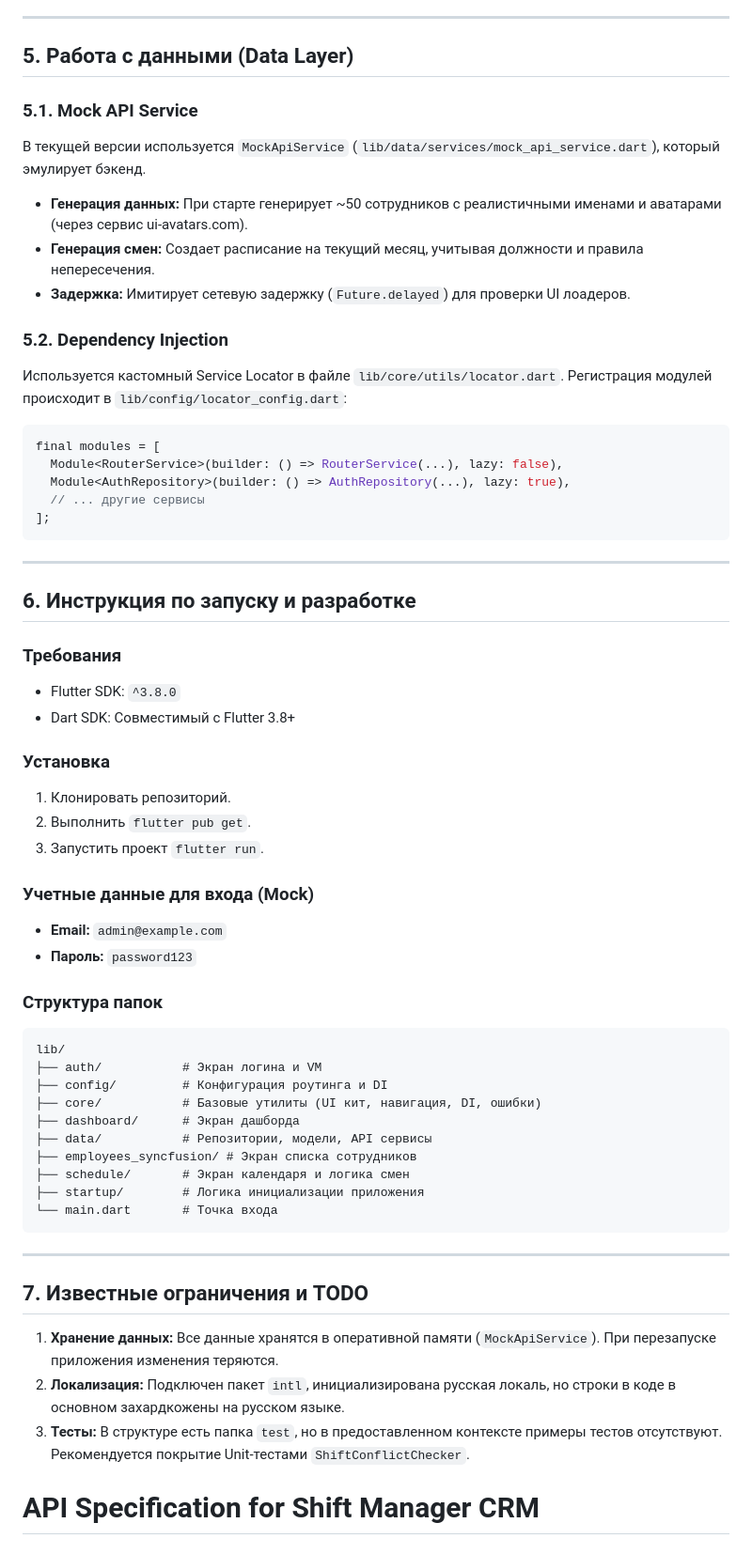
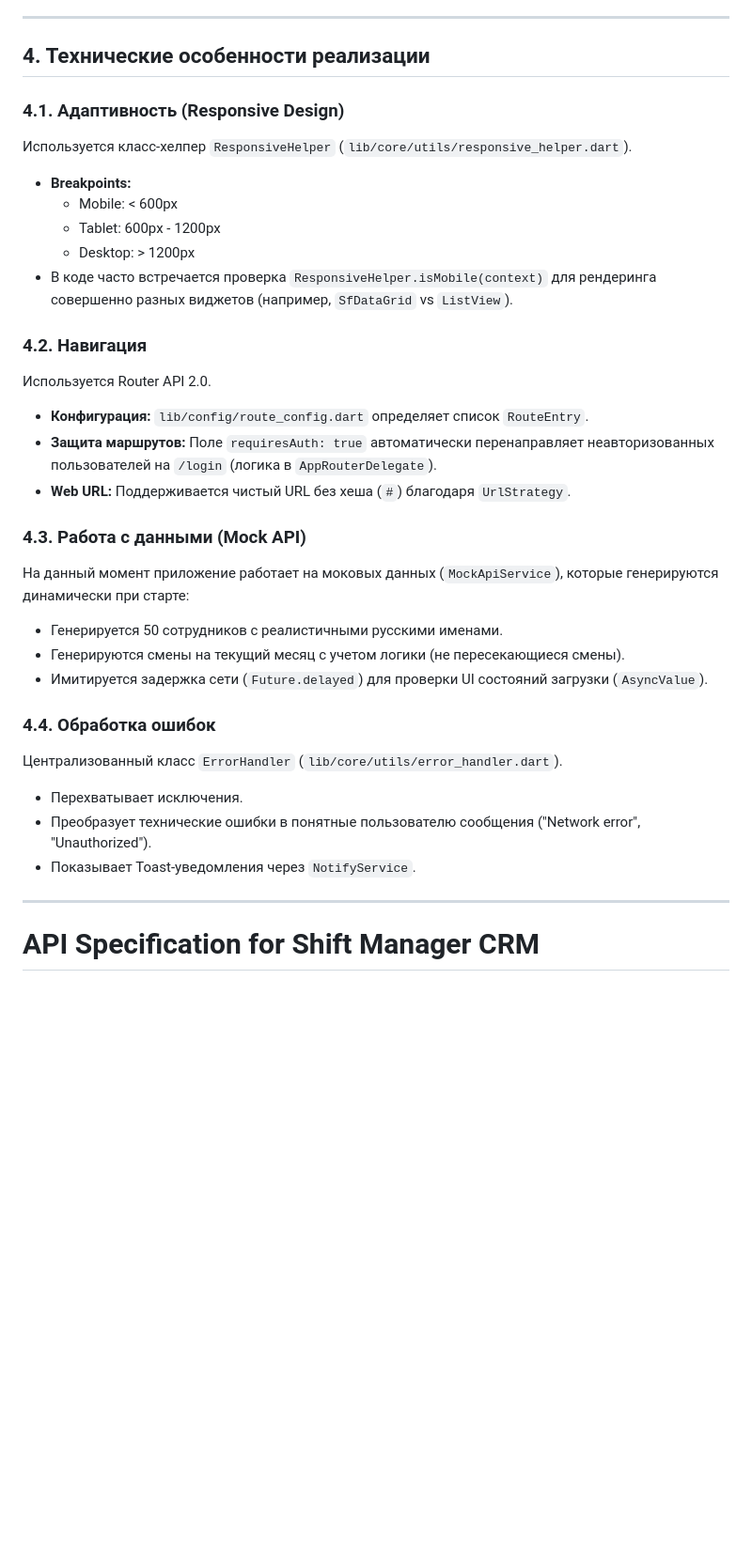
Before and after one commit to borchik26/Shift_Manager_CRM, a Markdown page: README.md, the part around one of its changes. Shown at 94% size. Drawn GitHub-style; blank space fills up the shorter version.

````diff
--- a/README.md
+++ b/README.md
@@ -124,65 +113,35 @@ classDiagram
 
 ---
 
-## 5. Работа с данными (Data Layer)
+## 4. Технические особенности реализации
 
-### 5.1. Mock API Service
-В текущей версии используется `MockApiService` (`lib/data/services/mock_api_service.dart`), который эмулирует бэкенд.
+### 4.1. Адаптивность (Responsive Design)
+Используется класс-хелпер `ResponsiveHelper` (`lib/core/utils/responsive_helper.dart`).
+*   **Breakpoints:**
+    *   Mobile: < 600px
+    *   Tablet: 600px - 1200px
+    *   Desktop: > 1200px
+*   В коде часто встречается проверка `ResponsiveHelper.isMobile(context)` для рендеринга совершенно разных виджетов (например, `SfDataGrid` vs `ListView`).
 
-*   **Генерация данных:** При старте генерирует ~50 сотрудников с реалистичными именами и аватарами (через сервис ui-avatars.com).
-*   **Генерация смен:** Создает расписание на текущий месяц, учитывая должности и правила непересечения.
-*   **Задержка:** Имитирует сетевую задержку (`Future.delayed`) для проверки UI лоадеров.
+### 4.2. Навигация
+Используется Router API 2.0.
+*   **Конфигурация:** `lib/config/route_config.dart` определяет список `RouteEntry`.
+*   **Защита маршрутов:** Поле `requiresAuth: true` автоматически перенаправляет неавторизованных пользователей на `/login` (логика в `AppRouterDelegate`).
+*   **Web URL:** Поддерживается чистый URL без хеша (`#`) благодаря `UrlStrategy`.
 
-### 5.2. Dependency Injection
-Используется кастомный Service Locator в файле `lib/core/utils/locator.dart`.
-Регистрация модулей происходит в `lib/config/locator_config.dart`:
+### 4.3. Работа с данными (Mock API)
+На данный момент приложение работает на моковых данных (`MockApiService`), которые генерируются динамически при старте:
+*   Генерируется 50 сотрудников с реалистичными русскими именами.
+*   Генерируются смены на текущий месяц с учетом логики (не пересекающиеся смены).
+*   Имитируется задержка сети (`Future.delayed`) для проверки UI состояний загрузки (`AsyncValue`).
 
-```dart
-final modules = [
-  Module<RouterService>(builder: () => RouterService(...), lazy: false),
-  Module<AuthRepository>(builder: () => AuthRepository(...), lazy: true),
-  // ... другие сервисы
-];
-```
+### 4.4. Обработка ошибок
+Централизованный класс `ErrorHandler` (`lib/core/utils/error_handler.dart`).
+*   Перехватывает исключения.
+*   Преобразует технические ошибки в понятные пользователю сообщения ("Network error", "Unauthorized").
+*   Показывает Toast-уведомления через `NotifyService`.
 
 ---
-
-## 6. Инструкция по запуску и разработке
-
-### Требования
-*   Flutter SDK: `^3.8.0`
-*   Dart SDK: Совместимый с Flutter 3.8+
-
-### Установка
-1.  Клонировать репозиторий.
-2.  Выполнить `flutter pub get`.
-3.  Запустить проект `flutter run`.
-
-### Учетные данные для входа (Mock)
-*   **Email:** `admin@example.com`
-*   **Пароль:** `password123`
-
-### Структура папок
-```text
-lib/
-├── auth/           # Экран логина и VM
-├── config/         # Конфигурация роутинга и DI
-├── core/           # Базовые утилиты (UI кит, навигация, DI, ошибки)
-├── dashboard/      # Экран дашборда
-├── data/           # Репозитории, модели, API сервисы
-├── employees_syncfusion/ # Экран списка сотрудников
-├── schedule/       # Экран календаря и логика смен
-├── startup/        # Логика инициализации приложения
-└── main.dart       # Точка входа
-```
-
----
-
-## 7. Известные ограничения и TODO
-1.  **Хранение данных:** Все данные хранятся в оперативной памяти (`MockApiService`). При перезапуске приложения изменения теряются.
-2.  **Локализация:** Подключен пакет `intl`, инициализирована русская локаль, но строки в коде в основном захардкожены на русском языке.
-3.  **Тесты:** В структуре есть папка `test`, но в предоставленном контексте примеры тестов отсутствуют. Рекомендуется покрытие Unit-тестами `ShiftConflictChecker`.
-
 
 
 
````
Also changed, not shown: other parts of README.md (+81 -92 lines).
